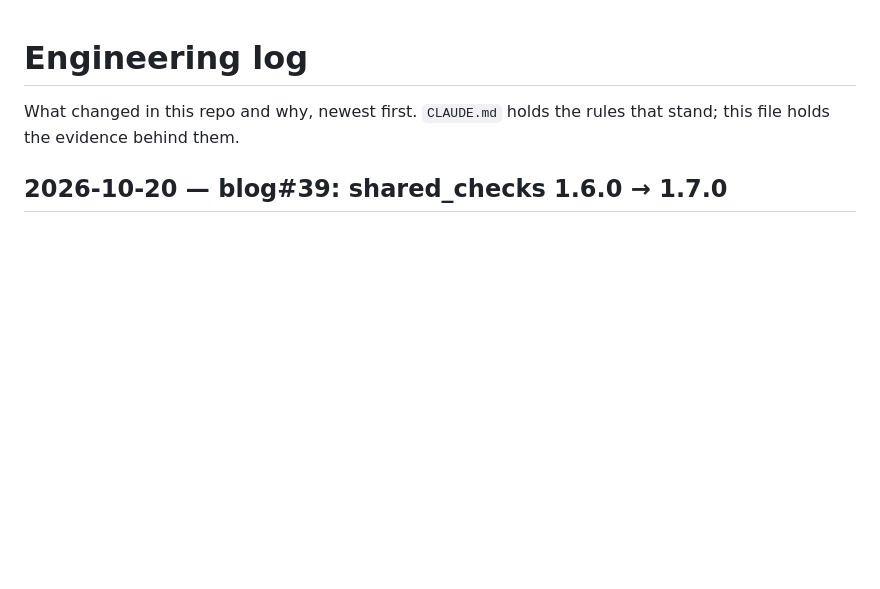
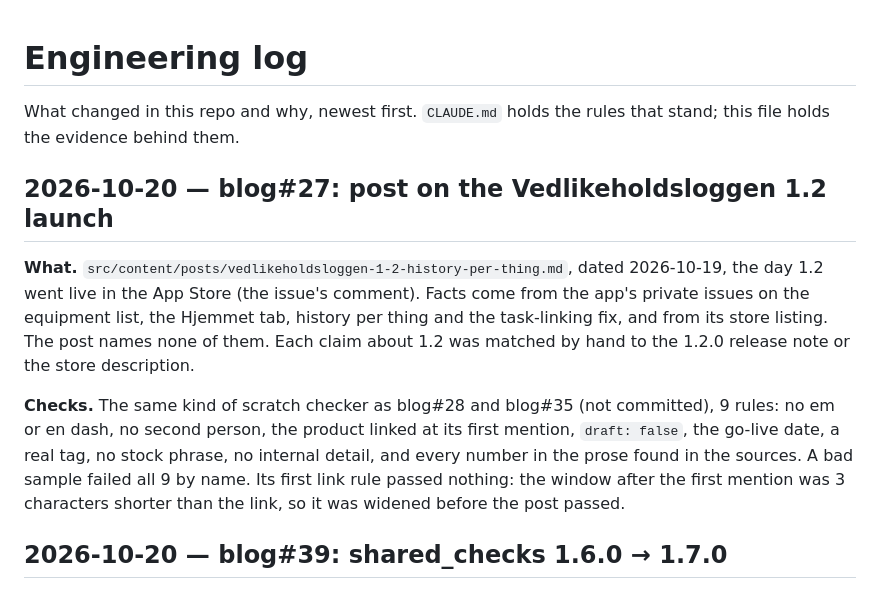
Before and after one commit to buildforge-cloud/blog, a Markdown page: docs/ENGINEERING_LOG.md, the part around the change. Drawn GitHub-style; blank space fills up the shorter version.

Commit message:
Post: Vedlikeholdsloggen 1.2, the Hjemmet tab and history per thing
Dated 2026-10-19, the day 1.2 went live in the App Store. Facts from the
app's issues and its 1.2.0 release note; the log entry says how the post
was checked.

Refs #27

Co-Authored-By: Claude Opus 5.5 <noreply@anthropic.com>

```diff
--- a/docs/ENGINEERING_LOG.md
+++ b/docs/ENGINEERING_LOG.md
@@ -2,6 +2,23 @@
 
 What changed in this repo and why, newest first. `CLAUDE.md` holds the rules
 that stand; this file holds the evidence behind them.
+
+## 2026-10-20 — blog#27: post on the Vedlikeholdsloggen 1.2 launch
+
+**What.** `src/content/posts/vedlikeholdsloggen-1-2-history-per-thing.md`,
+dated 2026-10-19, the day 1.2 went live in the App Store (the issue's
+comment). Facts come from the app's private issues on the equipment list,
+the Hjemmet tab, history per thing and the task-linking fix, and from its
+store listing. The post names none of them. Each claim about 1.2 was
+matched by hand to the 1.2.0 release note or the store description.
+
+**Checks.** The same kind of scratch checker as blog#28 and blog#35 (not
+committed), 9 rules: no em or en dash, no second person, the product linked
+at its first mention, `draft: false`, the go-live date, a real tag, no stock
+phrase, no internal detail, and every number in the prose found in the
+sources. A bad sample failed all 9 by name. Its first link rule passed
+nothing: the window after the first mention was 3 characters shorter than
+the link, so it was widened before the post passed.
 
 ## 2026-10-20 — blog#39: shared_checks 1.6.0 → 1.7.0
 
```
Also changed, not shown: 1 other file.
